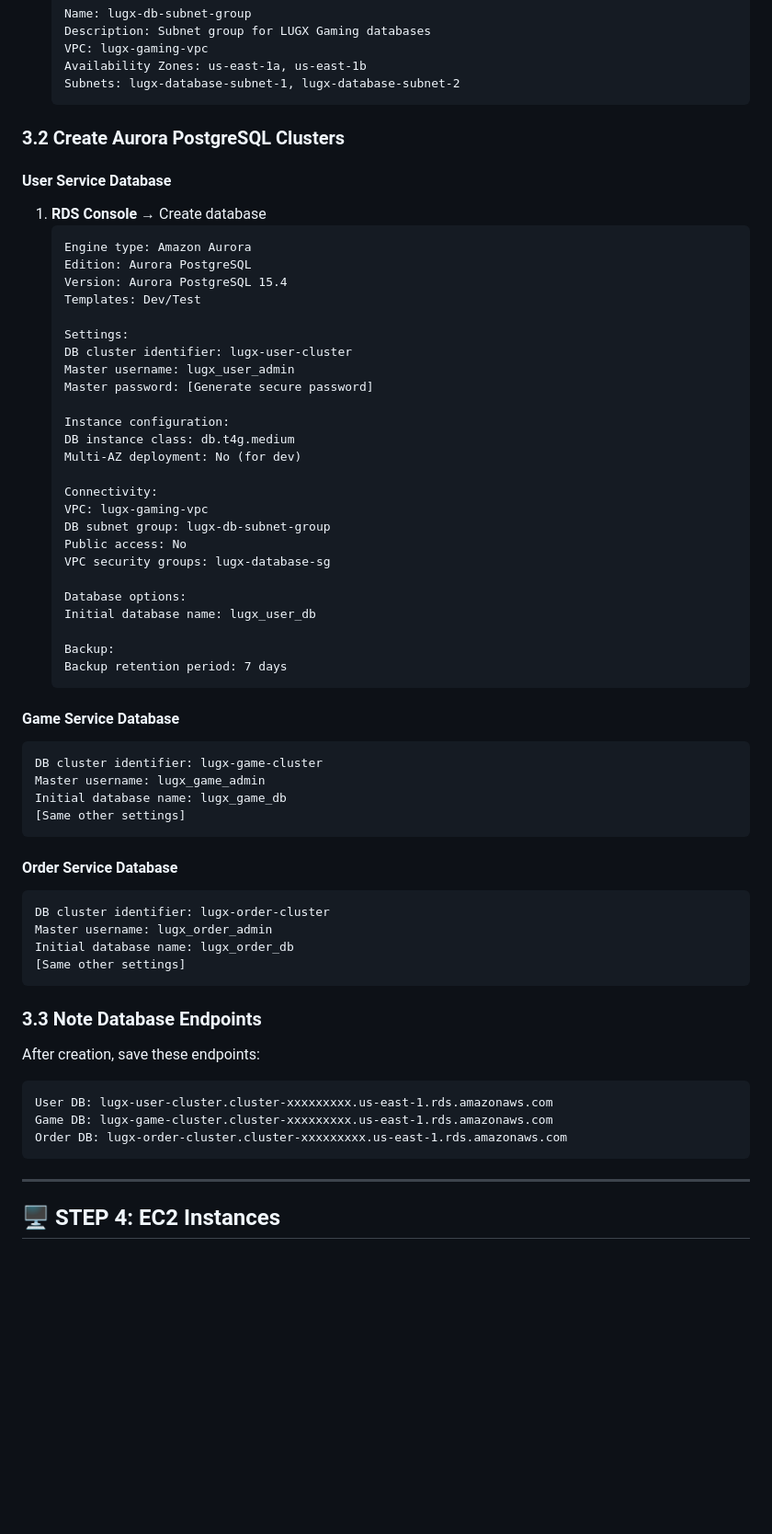
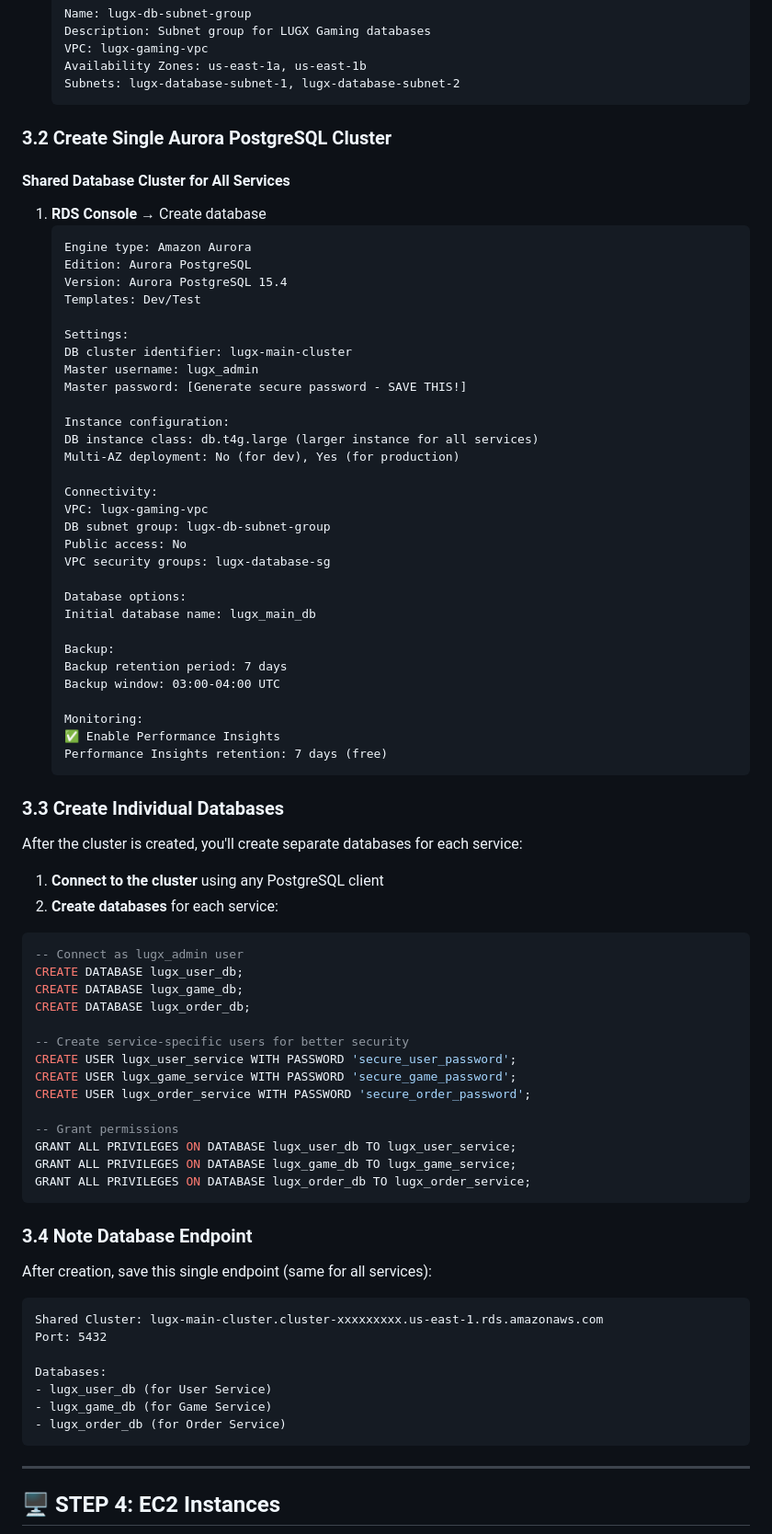
Before and after one commit to RajithaWanshika/Lux-Gaming, a Markdown page: lugx-backend/AWS-Complete-Manual-Setup.md, the part around the change printed below. Shown: that part at 92% size. Drawn GitHub-style; blank space fills up the shorter version.

````diff
--- a/lugx-backend/AWS-Complete-Manual-Setup.md
+++ b/lugx-backend/AWS-Complete-Manual-Setup.md
@@ -218,9 +218,9 @@ Outbound Rules:
    Subnets: lugx-database-subnet-1, lugx-database-subnet-2
    ```
 
-### 3.2 Create Aurora PostgreSQL Clusters
+### 3.2 Create Single Aurora PostgreSQL Cluster
 
-#### User Service Database
+#### Shared Database Cluster for All Services
 1. **RDS Console** → Create database
    ```
    Engine type: Amazon Aurora
@@ -229,13 +229,13 @@ Outbound Rules:
    Templates: Dev/Test
 
    Settings:
-   DB cluster identifier: lugx-user-cluster
-   Master username: lugx_user_admin
-   Master password: [Generate secure password]
+   DB cluster identifier: lugx-main-cluster
+   Master username: lugx_admin
+   Master password: [Generate secure password - SAVE THIS!]
 
    Instance configuration:
-   DB instance class: db.t4g.medium
-   Multi-AZ deployment: No (for dev)
+   DB instance class: db.t4g.large (larger instance for all services)
+   Multi-AZ deployment: No (for dev), Yes (for production)
 
    Connectivity:
    VPC: lugx-gaming-vpc
@@ -244,34 +244,51 @@ Outbound Rules:
    VPC security groups: lugx-database-sg
 
    Database options:
-   Initial database name: lugx_user_db
+   Initial database name: lugx_main_db
 
    Backup:
    Backup retention period: 7 days
+   Backup window: 03:00-04:00 UTC
+
+   Monitoring:
+   ✅ Enable Performance Insights
+   Performance Insights retention: 7 days (free)
    ```
 
-#### Game Service Database
-```
-DB cluster identifier: lugx-game-cluster
-Master username: lugx_game_admin
-Initial database name: lugx_game_db
-[Same other settings]
+### 3.3 Create Individual Databases
+
+After the cluster is created, you'll create separate databases for each service:
+
+1. **Connect to the cluster** using any PostgreSQL client
+2. **Create databases** for each service:
+
+```sql
+-- Connect as lugx_admin user
+CREATE DATABASE lugx_user_db;
+CREATE DATABASE lugx_game_db;
+CREATE DATABASE lugx_order_db;
+
+-- Create service-specific users for better security
+CREATE USER lugx_user_service WITH PASSWORD 'secure_user_password';
+CREATE USER lugx_game_service WITH PASSWORD 'secure_game_password';
+CREATE USER lugx_order_service WITH PASSWORD 'secure_order_password';
+
+-- Grant permissions
+GRANT ALL PRIVILEGES ON DATABASE lugx_user_db TO lugx_user_service;
+GRANT ALL PRIVILEGES ON DATABASE lugx_game_db TO lugx_game_service;
+GRANT ALL PRIVILEGES ON DATABASE lugx_order_db TO lugx_order_service;
 ```
 
-#### Order Service Database
+### 3.4 Note Database Endpoint
+After creation, save this single endpoint (same for all services):
 ```
-DB cluster identifier: lugx-order-cluster
-Master username: lugx_order_admin
-Initial database name: lugx_order_db
-[Same other settings]
-```
+Shared Cluster: lugx-main-cluster.cluster-xxxxxxxxx.us-east-1.rds.amazonaws.com
+Port: 5432
 
-### 3.3 Note Database Endpoints
-After creation, save these endpoints:
-```
-User DB: lugx-user-cluster.cluster-xxxxxxxxx.us-east-1.rds.amazonaws.com
-Game DB: lugx-game-cluster.cluster-xxxxxxxxx.us-east-1.rds.amazonaws.com
-Order DB: lugx-order-cluster.cluster-xxxxxxxxx.us-east-1.rds.amazonaws.com
+Databases:
+- lugx_user_db (for User Service)
+- lugx_game_db (for Game Service)
+- lugx_order_db (for Order Service)
 ```
 
 ---
````
Also changed, not shown: other parts of lugx-backend/AWS-Complete-Manual-Setup.md (+32 -8 lines).
